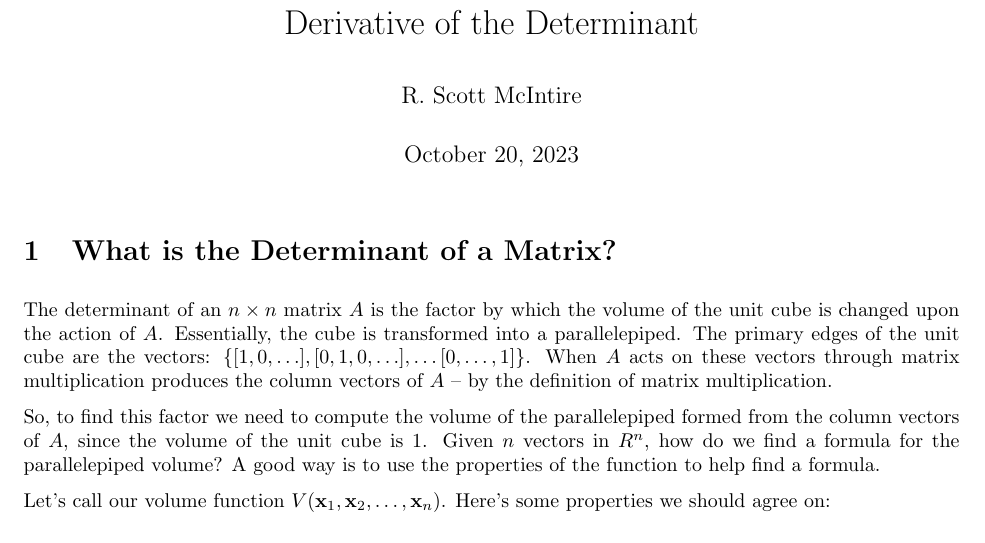
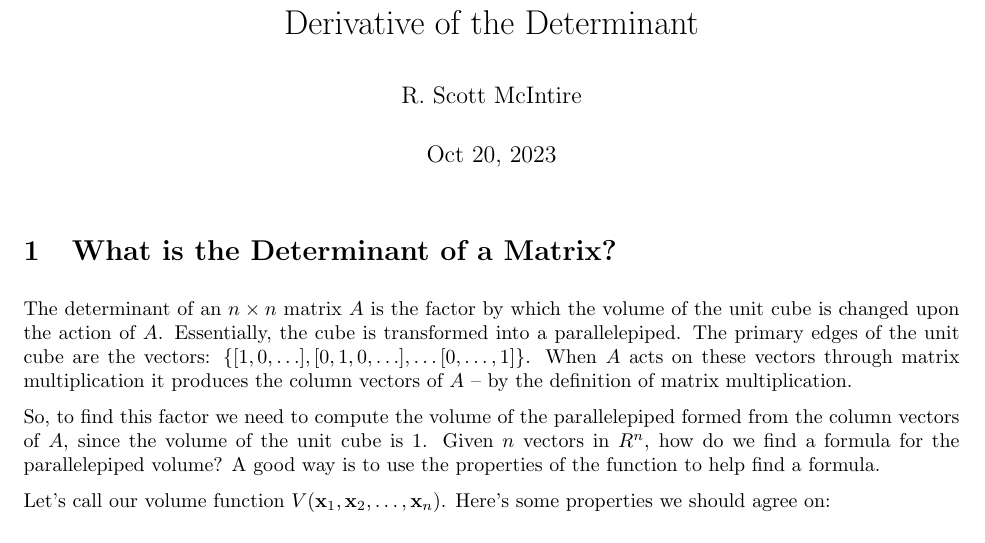
Before and after one commit to scottrsm/math, a LaTeX document (tex/what_is_a_determinant.tex): part of page 1 of 7, cut so that both start at the same text. Compiled offline with pdfLaTeX.

```diff
--- a/tex/what_is_a_determinant.tex
+++ b/tex/what_is_a_determinant.tex
@@ -4,7 +4,7 @@
 
 \title{Derivative of the Determinant}
 \author{R. Scott McIntire}
-\date{\today}
+\date{Oct 20, 2023}
 \setlength{\textwidth}{6.5in}
 \setlength{\textheight}{7.5in}
 \setlength{\hoffset}{-0.75in}
@@ -21,7 +21,7 @@
 the unit cube is changed upon the action of $A$. Essentially, the cube is
 transformed into a parallelepiped. The primary edges of the unit cube are the
 vectors: $\{ [1, 0, \ldots], [0, 1, 0, \ldots], \ldots [0, \dots, 1]\}$.
-When $A$ acts on these vectors through matrix multiplication
+When $A$ acts on these vectors through matrix multiplication it
 produces the column vectors of $A$ -- by the definition of matrix multiplication.
 
 So, to find this factor we need to compute the volume of the parallelepiped formed
```
Also changed, not shown: tex/what_is_a_derivative.tex (+1 -1 lines), pdf/what_is_a_derivative.pdf.
